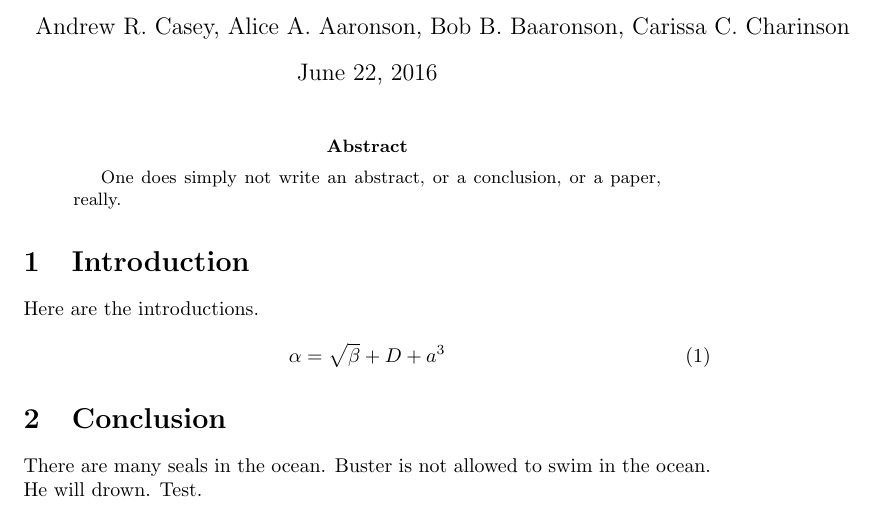
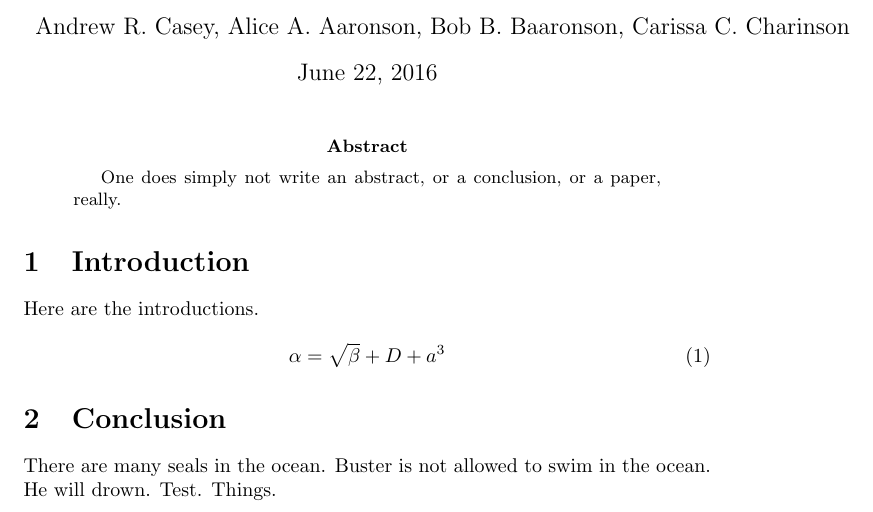
Before and after one commit to andycasey/heroku-webhook-ping, a LaTeX paper (ms.tex): part of the page, cut so that both start at the same text. Compiled offline with pdfLaTeX.

Commit message:
asdf [dd]

```diff
--- a/ms.tex
+++ b/ms.tex
@@ -22,5 +22,5 @@ Here are the introductions.
 
 \section{Conclusion}
 There are many seals in the ocean. Buster is not allowed to swim in the ocean. He will drown.
-Test.
+Test. Things.
 \end{document}
```
